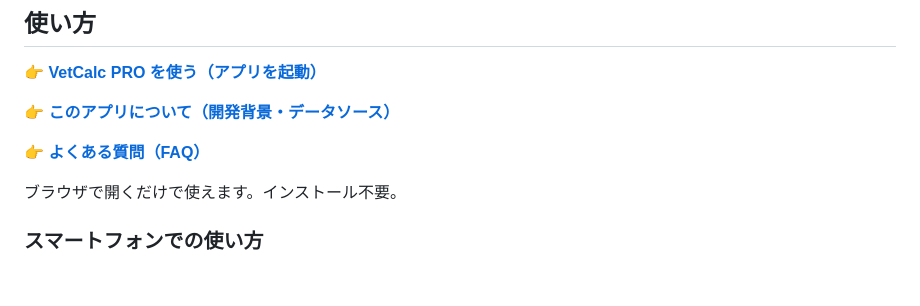
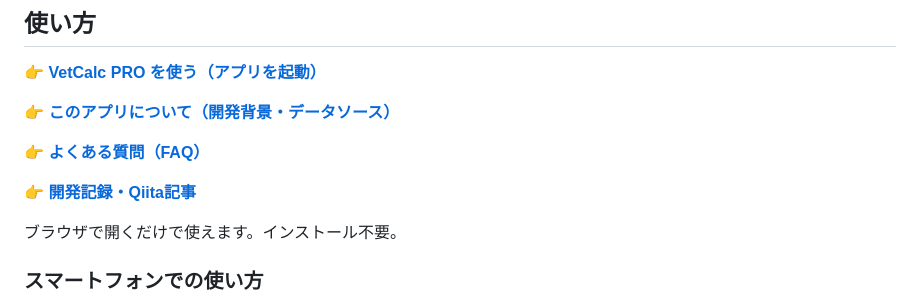
Before and after one commit to VetCalcPRO/vetcalc-pro, a Markdown page: README.md, the part around the change. Drawn GitHub-style; blank space fills up the shorter version.

Commit message:
docs: add Qiita link to README

```diff
--- a/README.md
+++ b/README.md
@@ -15,6 +15,8 @@
 👉 **[このアプリについて（開発背景・データソース）](https://vetcalcpro.github.io/vetcalc-pro/about.html)**
 
 👉 **[よくある質問（FAQ）](https://vetcalcpro.github.io/vetcalc-pro/faq.html)**
+
+👉 **[開発記録・Qiita記事](https://qiita.com/VetCalcPRO)**
 
 ブラウザで開くだけで使えます。インストール不要。
 
```
